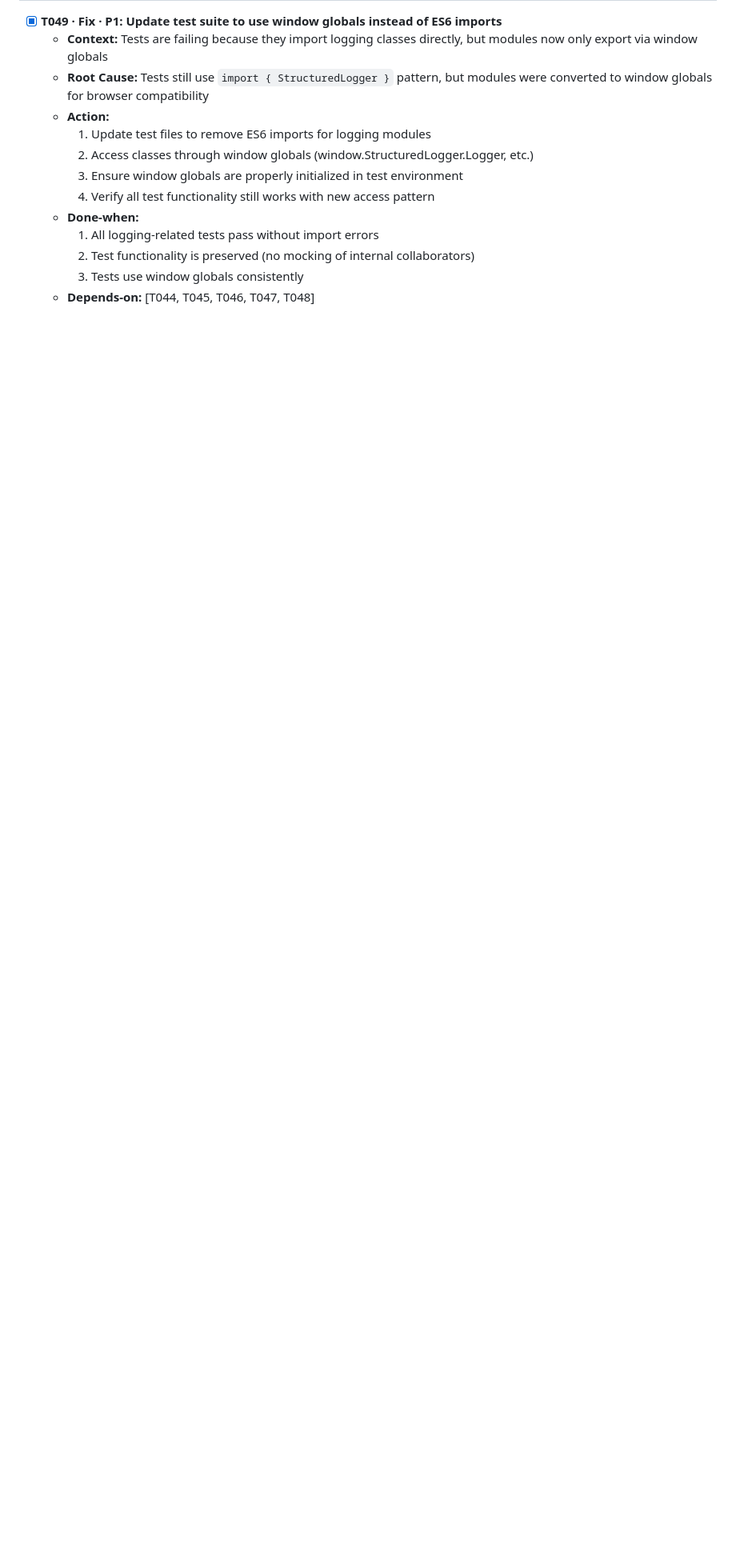
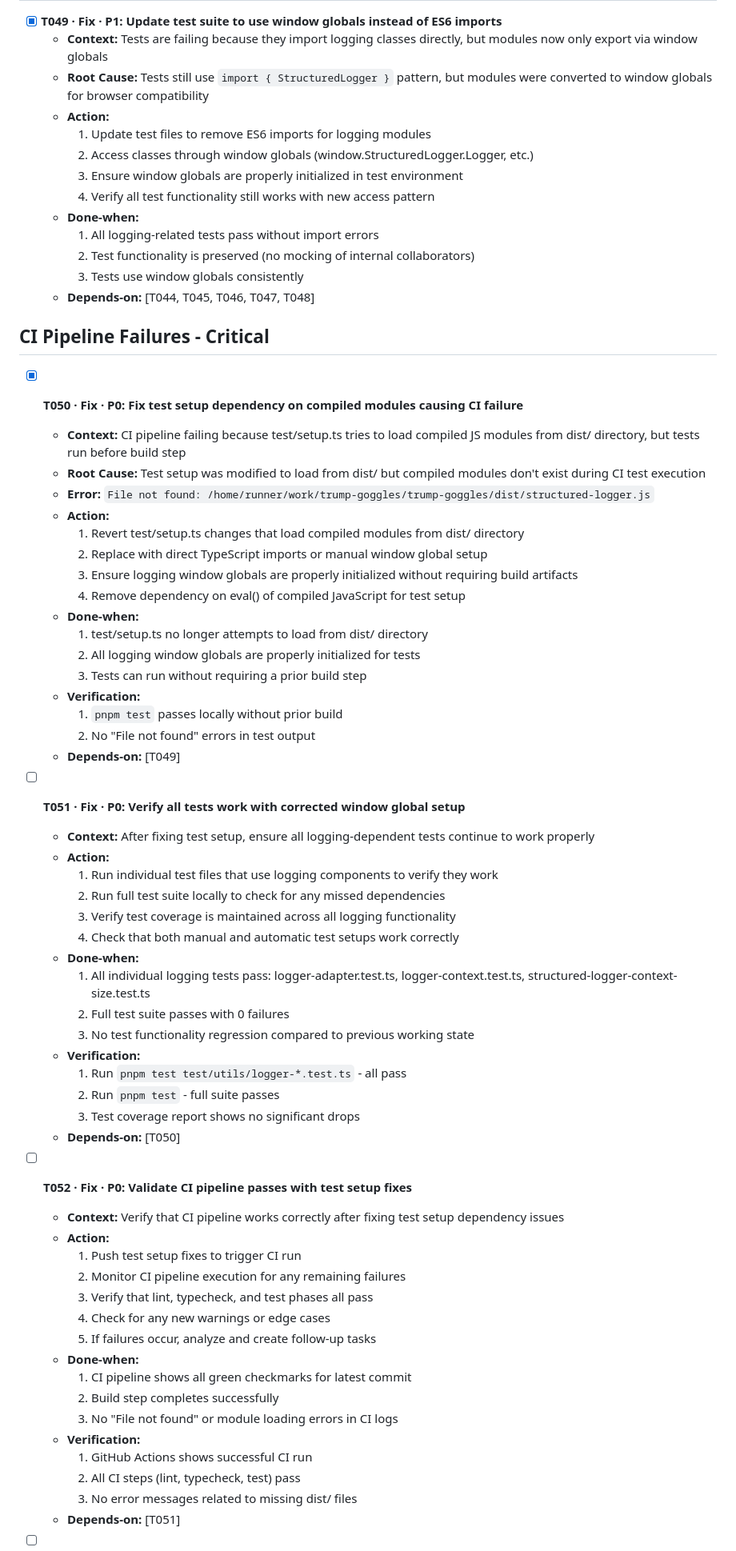
Before and after one commit to phrazzld/trump-goggles, a Markdown page: TODO.md, the part around one of its changes. Shown at 80% size. Rendered like a GitHub page; blank space fills up the shorter version.

Commit message:
docs(todo): mark T050 as complete
Test setup fix successfully implemented and pushed

```diff
--- a/TODO.md
+++ b/TODO.md
@@ -499,3 +499,59 @@
     2. Test functionality is preserved (no mocking of internal collaborators)
     3. Tests use window globals consistently
   - **Depends‑on:** [T044, T045, T046, T047, T048]
+
+## CI Pipeline Failures - Critical
+
+- [x] **T050 · Fix · P0: Fix test setup dependency on compiled modules causing CI failure**
+  - **Context:** CI pipeline failing because test/setup.ts tries to load compiled JS modules from dist/ directory, but tests run before build step
+  - **Root Cause:** Test setup was modified to load from dist/ but compiled modules don't exist during CI test execution
+  - **Error:** `File not found: /home/runner/work/trump-goggles/trump-goggles/dist/structured-logger.js`
+  - **Action:**
+    1. Revert test/setup.ts changes that load compiled modules from dist/ directory
+    2. Replace with direct TypeScript imports or manual window global setup
+    3. Ensure logging window globals are properly initialized without requiring build artifacts
+    4. Remove dependency on eval() of compiled JavaScript for test setup
+  - **Done‑when:**
+    1. test/setup.ts no longer attempts to load from dist/ directory
+    2. All logging window globals are properly initialized for tests
+    3. Tests can run without requiring a prior build step
+  - **Verification:**
+    1. `pnpm test` passes locally without prior build
+    2. No "File not found" errors in test output
+  - **Depends‑on:** [T049]
+
+- [ ] **T051 · Fix · P0: Verify all tests work with corrected window global setup**
+  - **Context:** After fixing test setup, ensure all logging-dependent tests continue to work properly
+  - **Action:**
+    1. Run individual test files that use logging components to verify they work
+    2. Run full test suite locally to check for any missed dependencies
+    3. Verify test coverage is maintained across all logging functionality
+    4. Check that both manual and automatic test setups work correctly
+  - **Done‑when:**
+    1. All individual logging tests pass: logger-adapter.test.ts, logger-context.test.ts, structured-logger-context-size.test.ts
+    2. Full test suite passes with 0 failures
+    3. No test functionality regression compared to previous working state
+  - **Verification:**
+    1. Run `pnpm test test/utils/logger-*.test.ts` - all pass
+    2. Run `pnpm test` - full suite passes
+    3. Test coverage report shows no significant drops
+  - **Depends‑on:** [T050]
+
+- [ ] **T052 · Fix · P0: Validate CI pipeline passes with test setup fixes**
+  - **Context:** Verify that CI pipeline works correctly after fixing test setup dependency issues
+  - **Action:**
+    1. Push test setup fixes to trigger CI run
+    2. Monitor CI pipeline execution for any remaining failures
+    3. Verify that lint, typecheck, and test phases all pass
+    4. Check for any new warnings or edge cases
+    5. If failures occur, analyze and create follow-up tasks
+  - **Done‑when:**
+    1. CI pipeline shows all green checkmarks for latest commit
+    2. Build step completes successfully
+    3. No "File not found" or module loading errors in CI logs
+  - **Verification:**
+    1. GitHub Actions shows successful CI run
+    2. All CI steps (lint, typecheck, test) pass
+    3. No error messages related to missing dist/ files
+  - **Depends‑on:** [T051]
+
```
Also changed, not shown: other parts of TODO.md (+26 -0 lines).
